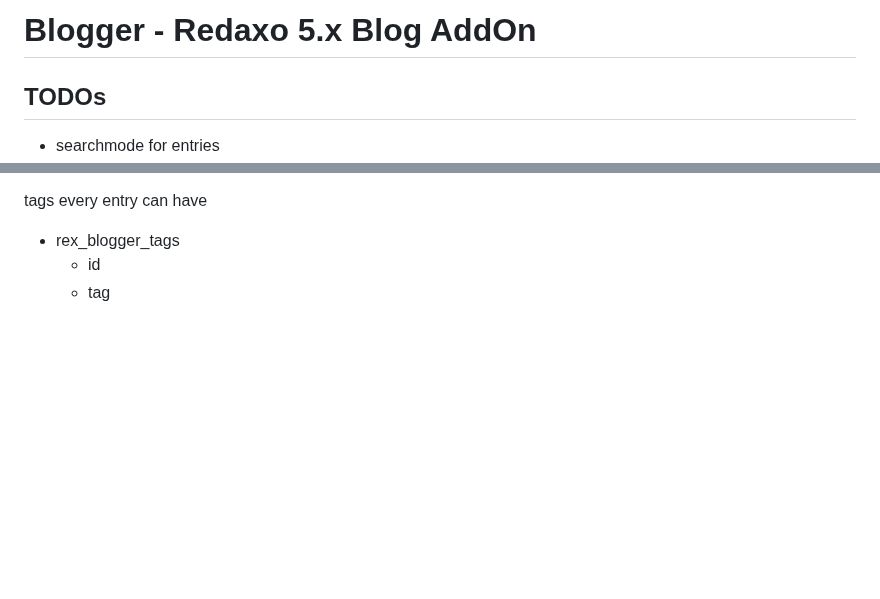
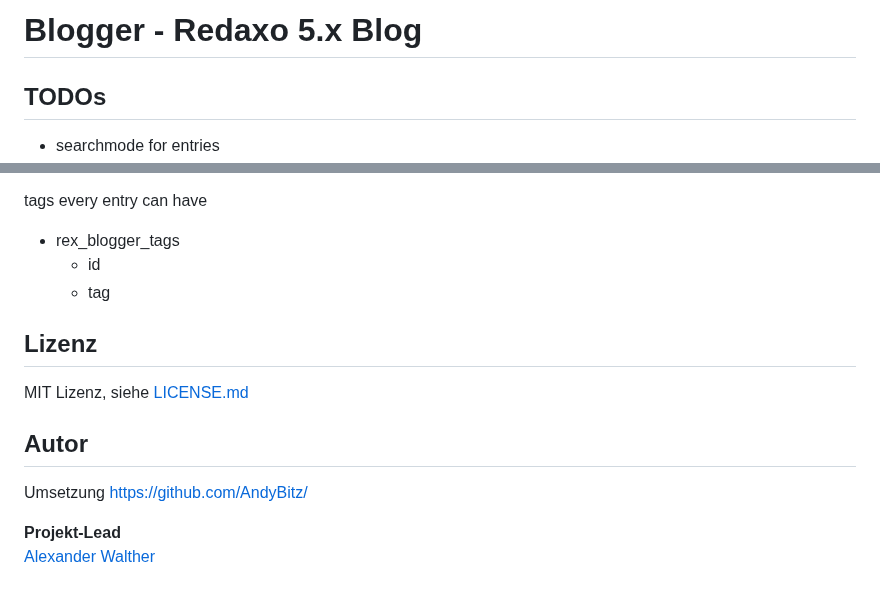
Before and after one commit to FriendsOfREDAXO/blogger, a Markdown page: readme.md, 2 parts joined by grey strips. Rendered like a GitHub page; blank space fills up the shorter version.

```diff
--- a/readme.md
+++ b/readme.md
@@ -1,4 +1,4 @@
-# Blogger - Redaxo 5.x Blog AddOn
+# Blogger - Redaxo 5.x Blog
 
 ## TODOs
 
@@ -139,3 +139,17 @@ tags every entry can have
 * rex_blogger_tags
   * id
   * tag
+
+
+
+## Lizenz
+
+MIT Lizenz, siehe [LICENSE.md](https://github.com/friendsofredaxo/rex_blogger/blob/main/LICENSE)
+
+## Autor
+
+Umsetzung
+<https://github.com/AndyBitz/>
+
+**Projekt-Lead**
+[Alexander Walther](https://github.com/alexplusde)
```
